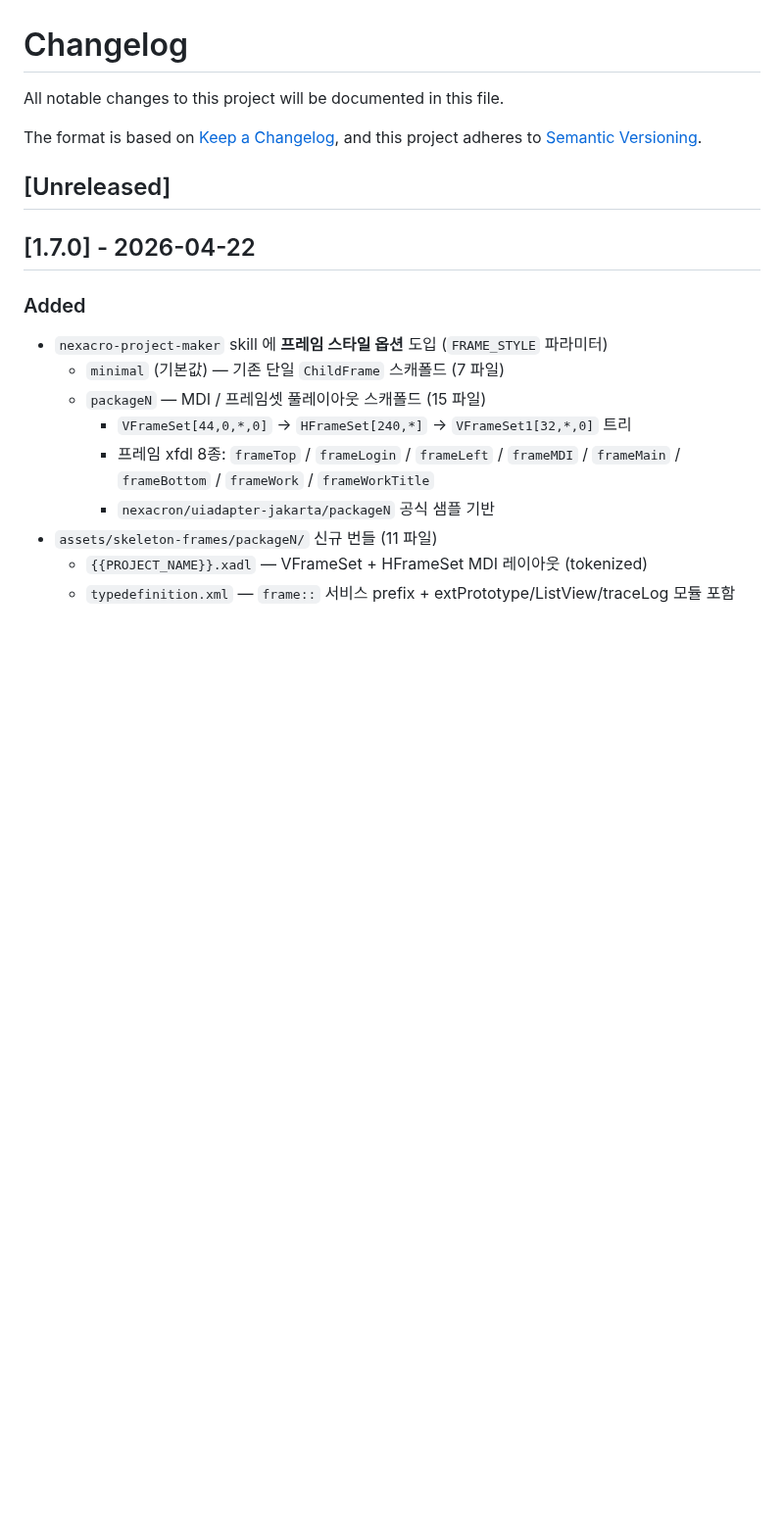
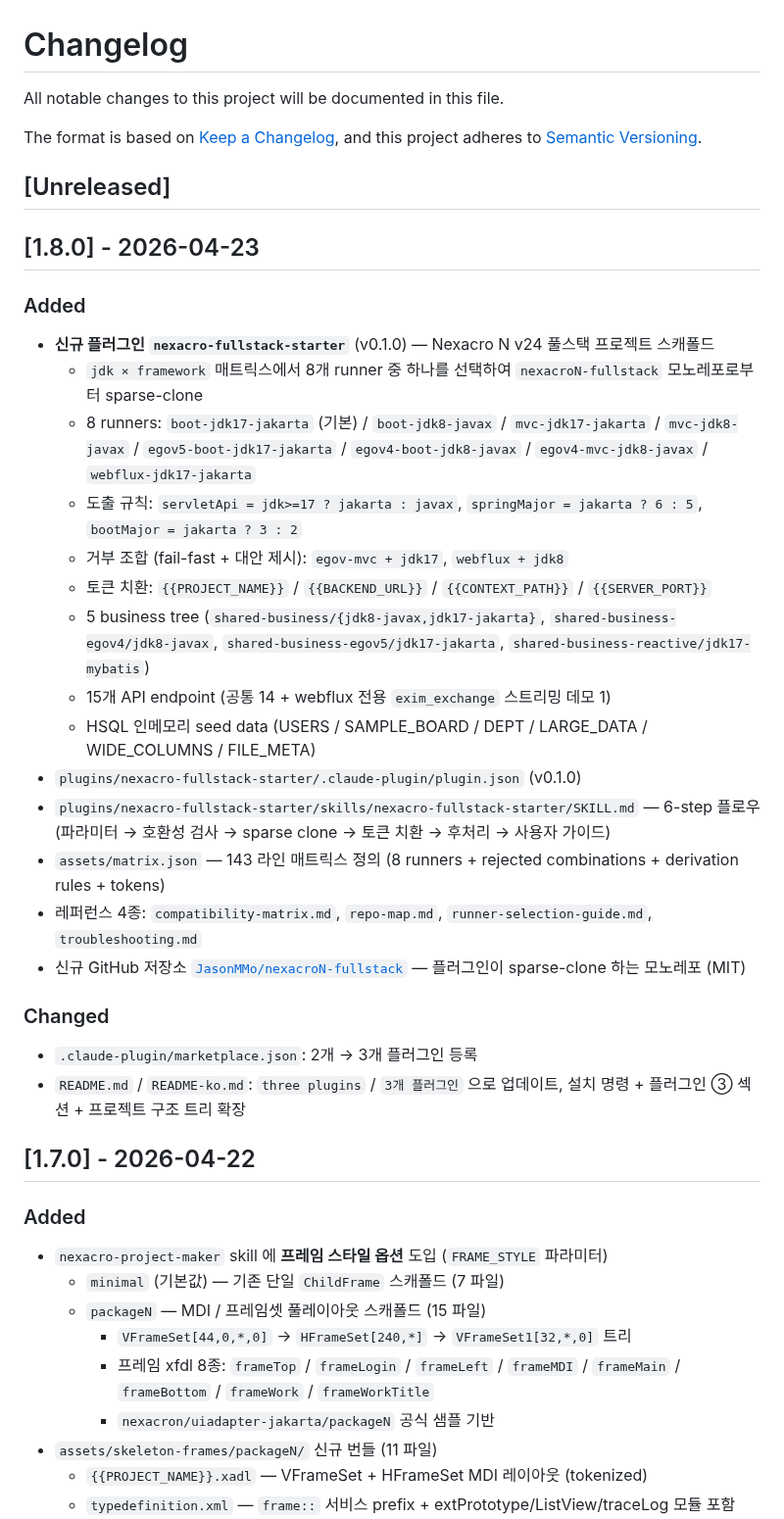
Before and after one commit to JasonMMo/nexacro-claude-skills, a Markdown page: CHANGELOG.md, the part around the change. Shown at 98% size. Drawn GitHub-style; blank space fills up the shorter version.

Commit message:
docs(changelog): add v1.8.0 entry for nexacro-fullstack-starter plugin

```diff
--- a/CHANGELOG.md
+++ b/CHANGELOG.md
@@ -6,6 +6,28 @@ The format is based on [Keep a Changelog](https://keepachangelog.com/en/1.0.0/),
 and this project adheres to [Semantic Versioning](https://semver.org/spec/v2.0.0.html).
 
 ## [Unreleased]
+
+## [1.8.0] - 2026-04-23
+
+### Added
+- **신규 플러그인 `nexacro-fullstack-starter`** (v0.1.0) — Nexacro N v24 풀스택 프로젝트 스캐폴드
+  - `jdk × framework` 매트릭스에서 8개 runner 중 하나를 선택하여 `nexacroN-fullstack` 모노레포로부터 sparse-clone
+  - 8 runners: `boot-jdk17-jakarta` (기본) / `boot-jdk8-javax` / `mvc-jdk17-jakarta` / `mvc-jdk8-javax` / `egov5-boot-jdk17-jakarta` / `egov4-boot-jdk8-javax` / `egov4-mvc-jdk8-javax` / `webflux-jdk17-jakarta`
+  - 도출 규칙: `servletApi = jdk>=17 ? jakarta : javax`, `springMajor = jakarta ? 6 : 5`, `bootMajor = jakarta ? 3 : 2`
+  - 거부 조합 (fail-fast + 대안 제시): `egov-mvc + jdk17`, `webflux + jdk8`
+  - 토큰 치환: `{{PROJECT_NAME}}` / `{{BACKEND_URL}}` / `{{CONTEXT_PATH}}` / `{{SERVER_PORT}}`
+  - 5 business tree (`shared-business/{jdk8-javax,jdk17-jakarta}`, `shared-business-egov4/jdk8-javax`, `shared-business-egov5/jdk17-jakarta`, `shared-business-reactive/jdk17-mybatis`)
+  - 15개 API endpoint (공통 14 + webflux 전용 `exim_exchange` 스트리밍 데모 1)
+  - HSQL 인메모리 seed data (USERS / SAMPLE_BOARD / DEPT / LARGE_DATA / WIDE_COLUMNS / FILE_META)
+- `plugins/nexacro-fullstack-starter/.claude-plugin/plugin.json` (v0.1.0)
+- `plugins/nexacro-fullstack-starter/skills/nexacro-fullstack-starter/SKILL.md` — 6-step 플로우 (파라미터 → 호환성 검사 → sparse clone → 토큰 치환 → 후처리 → 사용자 가이드)
+- `assets/matrix.json` — 143 라인 매트릭스 정의 (8 runners + rejected combinations + derivation rules + tokens)
+- 레퍼런스 4종: `compatibility-matrix.md`, `repo-map.md`, `runner-selection-guide.md`, `troubleshooting.md`
+- 신규 GitHub 저장소 [`JasonMMo/nexacroN-fullstack`](https://github.com/JasonMMo/nexacroN-fullstack) — 플러그인이 sparse-clone 하는 모노레포 (MIT)
+
+### Changed
+- `.claude-plugin/marketplace.json`: 2개 → 3개 플러그인 등록
+- `README.md` / `README-ko.md`: `three plugins` / `3개 플러그인` 으로 업데이트, 설치 명령 + 플러그인 ③ 섹션 + 프로젝트 구조 트리 확장
 
 ## [1.7.0] - 2026-04-22
 
```
